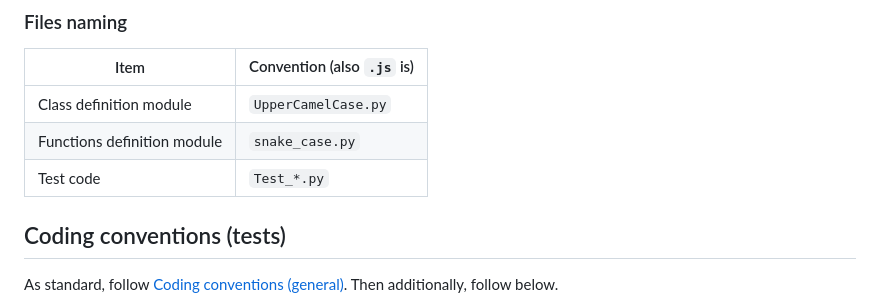
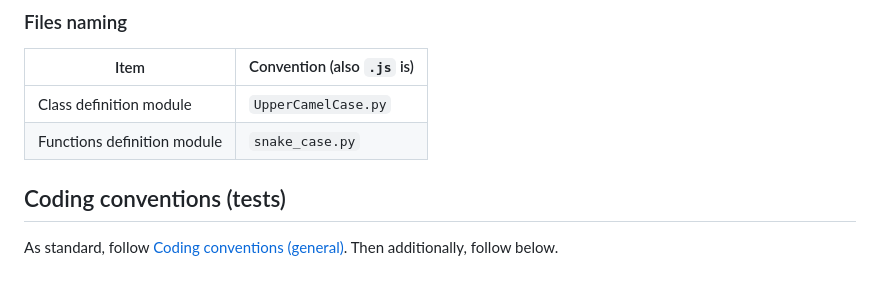
Before and after one commit to aKuad/web-intercom, a Markdown page: CONTRIBUTING.md, the part around the change. Drawn GitHub-style; blank space fills up the shorter version.

Commit message:
Fix: Test code file name convention was duplicated
Signed-off-by: aKuad <53811809+aKuad@users.noreply.github.com>

```diff
--- a/CONTRIBUTING.md
+++ b/CONTRIBUTING.md
@@ -45,7 +45,6 @@ But in JavaScript, constant variables can be written in lower_snake_case. Becaus
 | --------------------------- | -------------------------- |
 | Class definition module     | `UpperCamelCase.py`        |
 | Functions definition module | `snake_case.py`            |
-| Test code                   | `Test_*.py`                |
 
 ## Coding conventions (tests)
 
```
